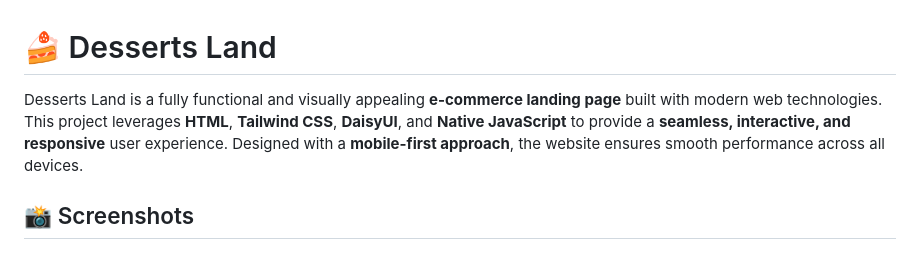
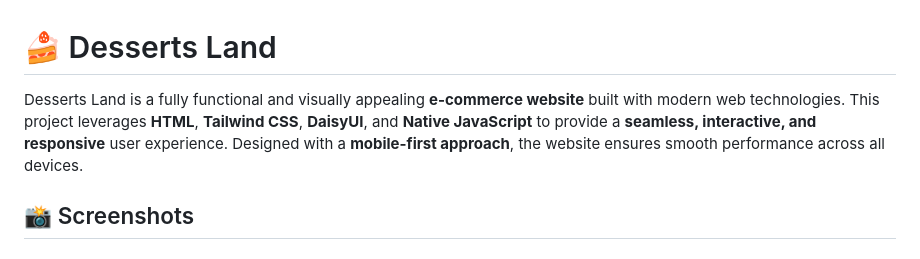
Before and after one commit to mohamedhesham221/Dessert-Land, a Markdown page: README.md, the part around the change. Rendered like a GitHub page.

Commit message:
Updateed

```diff
--- a/README.md
+++ b/README.md
@@ -1,6 +1,6 @@
 # 🍰 Desserts Land
 
-Desserts Land is a fully functional and visually appealing **e-commerce landing page** built with modern web technologies. This project leverages **HTML**, **Tailwind CSS**, **DaisyUI**, and **Native JavaScript** to provide a **seamless, interactive, and responsive** user experience. Designed with a **mobile-first approach**, the website ensures smooth performance across all devices.
+Desserts Land is a fully functional and visually appealing **e-commerce website** built with modern web technologies. This project leverages **HTML**, **Tailwind CSS**, **DaisyUI**, and **Native JavaScript** to provide a **seamless, interactive, and responsive** user experience. Designed with a **mobile-first approach**, the website ensures smooth performance across all devices.
 
 ## 📸 Screenshots
 
```
